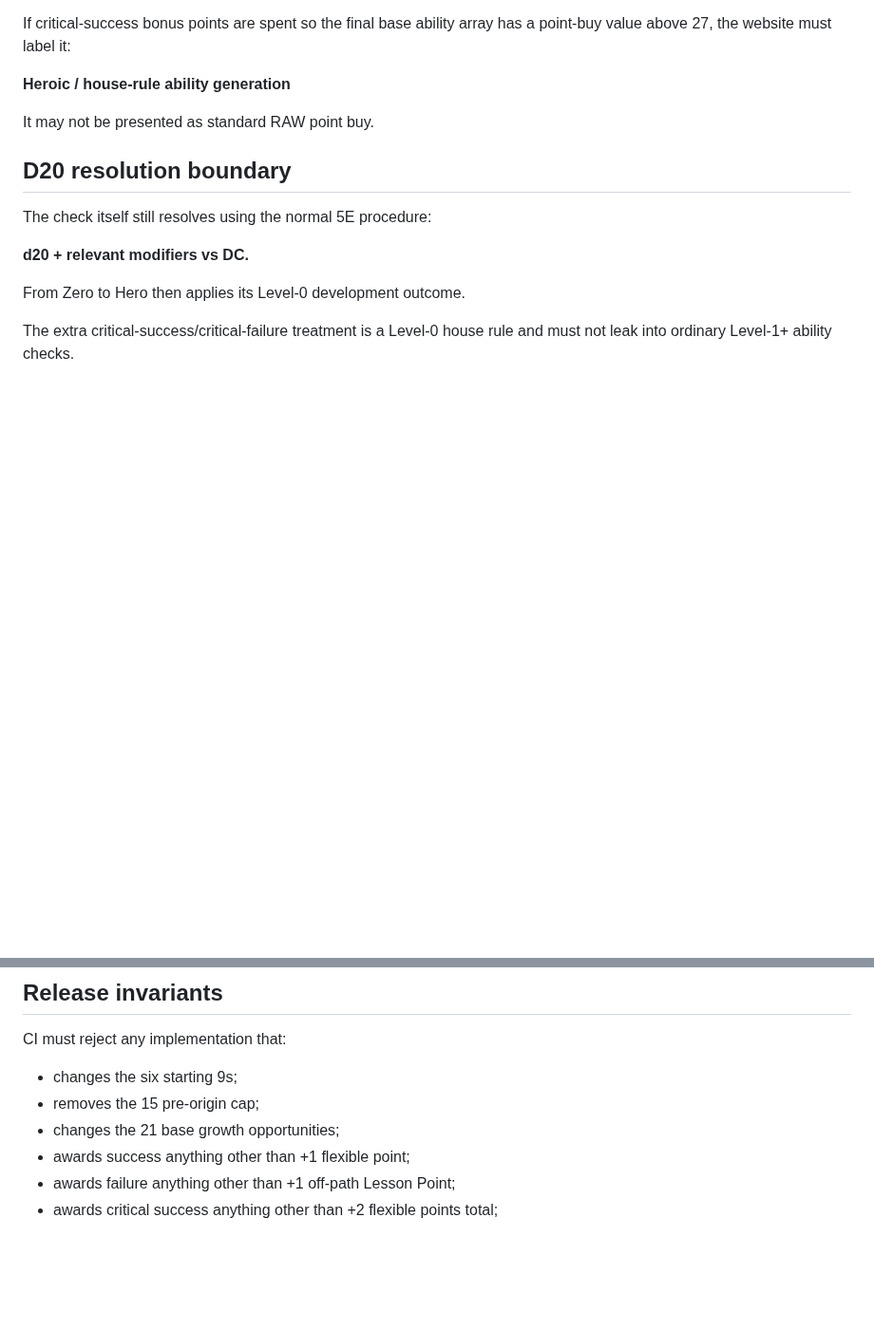
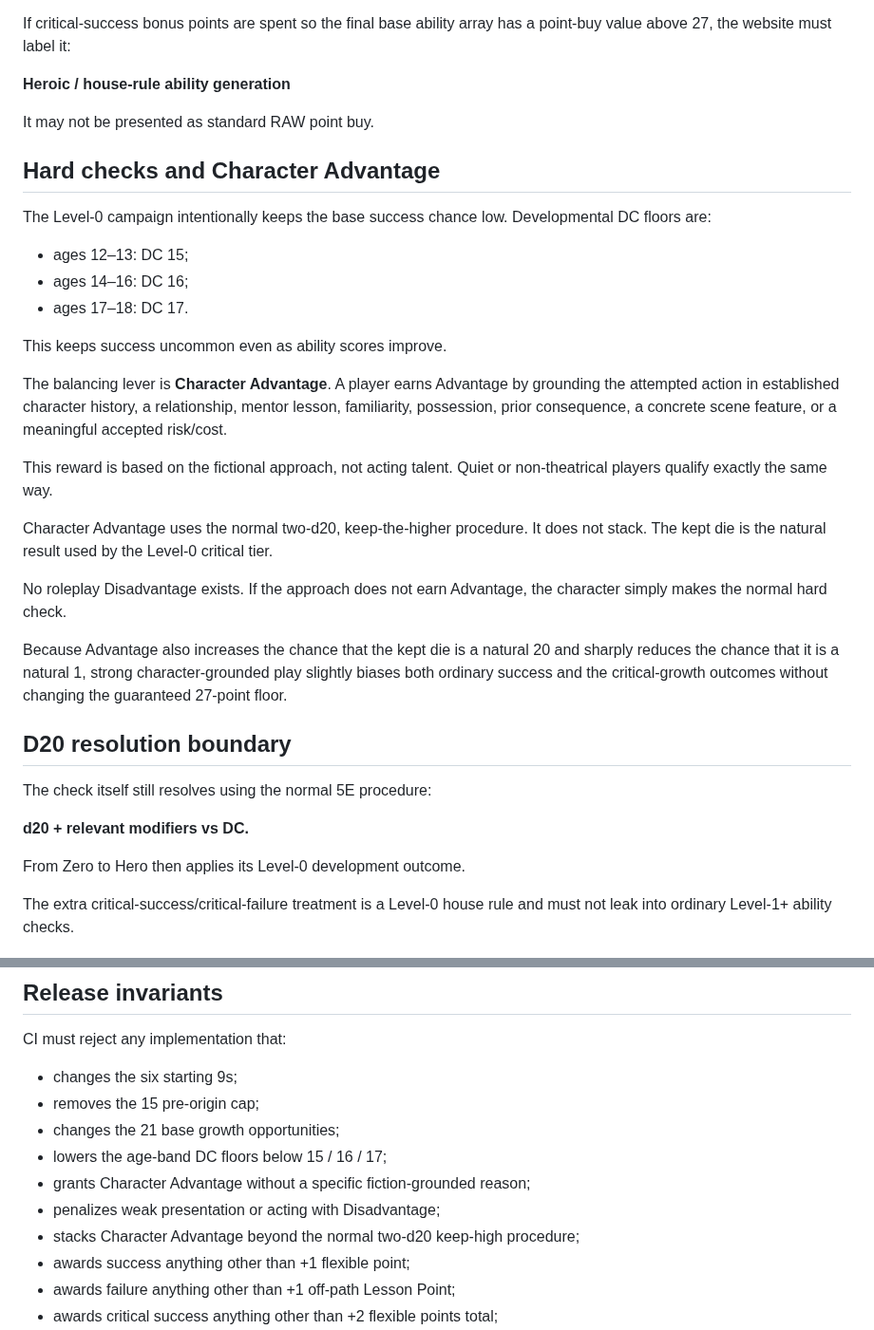
Before and after one commit to cbw29512/oneshot-forge, a Markdown page: docs/ZERO_TO_HERO_RAW_AUDIT.md, 2 parts joined by grey strips. Shown at 95% size. Rendered like a GitHub page; blank space fills up the shorter version.

Commit message:
Audit hard checks and roleplay Advantage

```diff
--- a/docs/ZERO_TO_HERO_RAW_AUDIT.md
+++ b/docs/ZERO_TO_HERO_RAW_AUDIT.md
@@ -70,6 +70,25 @@ If critical-success bonus points are spent so the final base ability array has a
 
 It may not be presented as standard RAW point buy.
 
+## Hard checks and Character Advantage
+
+The Level-0 campaign intentionally keeps the base success chance low. Developmental DC floors are:
+- ages 12–13: DC 15;
+- ages 14–16: DC 16;
+- ages 17–18: DC 17.
+
+This keeps success uncommon even as ability scores improve.
+
+The balancing lever is **Character Advantage**. A player earns Advantage by grounding the attempted action in established character history, a relationship, mentor lesson, familiarity, possession, prior consequence, a concrete scene feature, or a meaningful accepted risk/cost.
+
+This reward is based on the fictional approach, not acting talent. Quiet or non-theatrical players qualify exactly the same way.
+
+Character Advantage uses the normal two-d20, keep-the-higher procedure. It does not stack. The kept die is the natural result used by the Level-0 critical tier.
+
+No roleplay Disadvantage exists. If the approach does not earn Advantage, the character simply makes the normal hard check.
+
+Because Advantage also increases the chance that the kept die is a natural 20 and sharply reduces the chance that it is a natural 1, strong character-grounded play slightly biases both ordinary success and the critical-growth outcomes without changing the guaranteed 27-point floor.
+
 ## D20 resolution boundary
 
 The check itself still resolves using the normal 5E procedure:
@@ -118,6 +137,10 @@ CI must reject any implementation that:
 - changes the six starting 9s;
 - removes the 15 pre-origin cap;
 - changes the 21 base growth opportunities;
+- lowers the age-band DC floors below 15 / 16 / 17;
+- grants Character Advantage without a specific fiction-grounded reason;
+- penalizes weak presentation or acting with Disadvantage;
+- stacks Character Advantage beyond the normal two-d20 keep-high procedure;
 - awards success anything other than +1 flexible point;
 - awards failure anything other than +1 off-path Lesson Point;
 - awards critical success anything other than +2 flexible points total;
```
